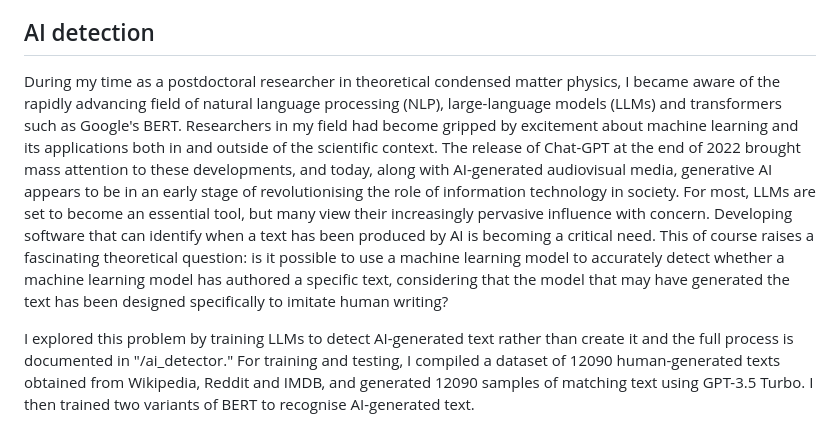
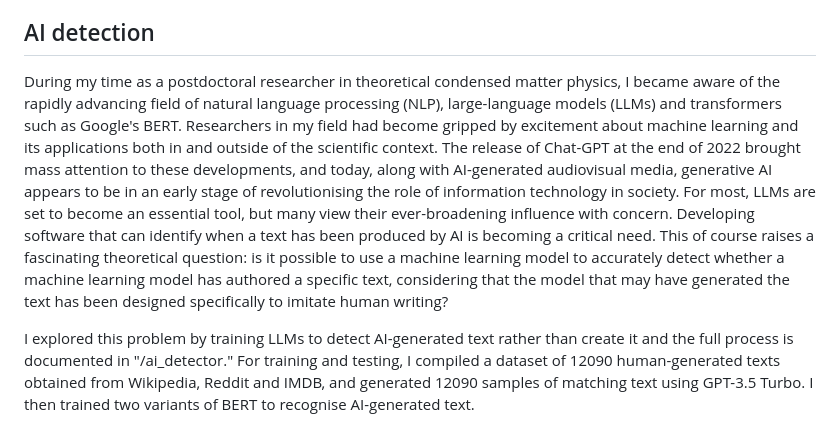
Before and after one commit to tommyliphysics/tommyli-ml, a Markdown page: readme.md, the part around the change. Drawn GitHub-style.

```diff
--- a/readme.md
+++ b/readme.md
@@ -4,7 +4,7 @@ This repository is a collection of machine learning projects on a number of topi
 
 ## AI detection
 
-During my time as a postdoctoral researcher in theoretical condensed matter physics, I became aware of the rapidly advancing field of natural language processing (NLP), large-language models (LLMs) and transformers such as Google's BERT. Researchers in my field had become gripped by excitement about machine learning and its applications both in and outside of the scientific context. The release of Chat-GPT at the end of 2022 brought mass attention to these developments, and today, along with AI-generated audiovisual media, generative AI appears to be in an early stage of revolutionising the role of information technology in society. For most, LLMs are set to become an essential tool, but many view their increasingly pervasive influence with concern. Developing software that can identify when a text has been produced by AI is becoming a critical need. This of course raises a fascinating theoretical question: is it possible to use a machine learning model to accurately detect whether a machine learning model has authored a specific text, considering that the model that may have generated the text has been designed specifically to imitate human writing?
+During my time as a postdoctoral researcher in theoretical condensed matter physics, I became aware of the rapidly advancing field of natural language processing (NLP), large-language models (LLMs) and transformers such as Google's BERT. Researchers in my field had become gripped by excitement about machine learning and its applications both in and outside of the scientific context. The release of Chat-GPT at the end of 2022 brought mass attention to these developments, and today, along with AI-generated audiovisual media, generative AI appears to be in an early stage of revolutionising the role of information technology in society. For most, LLMs are set to become an essential tool, but many view their ever-broadening influence with concern. Developing software that can identify when a text has been produced by AI is becoming a critical need. This of course raises a fascinating theoretical question: is it possible to use a machine learning model to accurately detect whether a machine learning model has authored a specific text, considering that the model that may have generated the text has been designed specifically to imitate human writing?
 
 I explored this problem by training LLMs to detect AI-generated text rather than create it and the full process is documented in "/ai_detector." For training and testing, I compiled a dataset of 12090 human-generated texts obtained from Wikipedia, Reddit and IMDB, and generated 12090 samples of matching text using GPT-3.5 Turbo. I then trained two variants of BERT to recognise AI-generated text.
 
```
